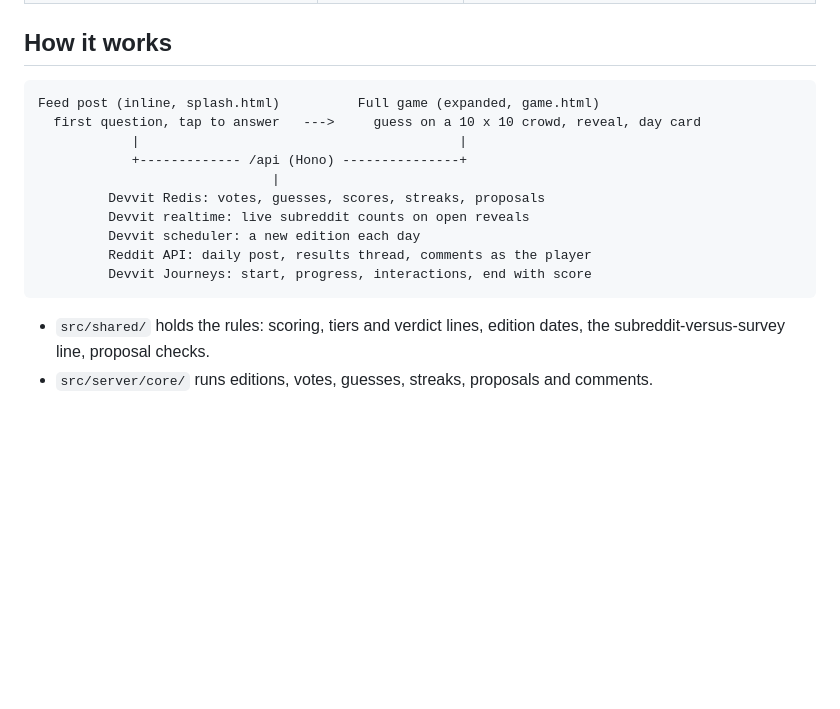
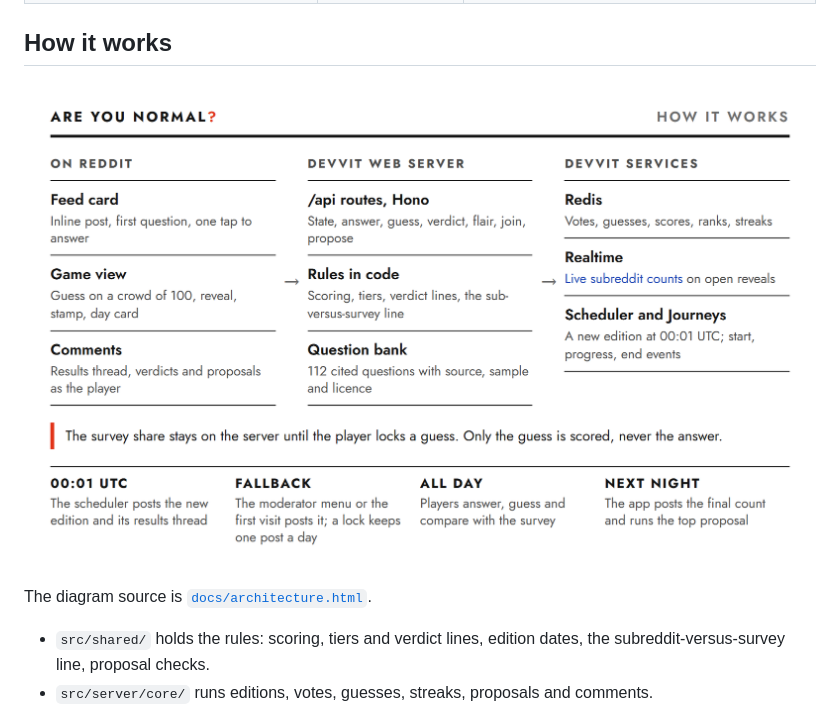
Before and after one commit to Marc-Dvci/are-you-normal, a Markdown page: README.md, the part around the change. Drawn GitHub-style; pictures changed too: docs/architecture.png (added); blank space fills up the shorter version.

Commit message:
Architecture diagram

````diff
--- a/README.md
+++ b/README.md
@@ -106,18 +106,9 @@ Questions stay on everyday habits, manners and tastes. The game keeps away from
 
 ## How it works
 
-```
-Feed post (inline, splash.html)          Full game (expanded, game.html)
-  first question, tap to answer   --->     guess on a 10 x 10 crowd, reveal, day card
-            |                                         |
-            +------------- /api (Hono) ---------------+
-                              |
-         Devvit Redis: votes, guesses, scores, streaks, proposals
-         Devvit realtime: live subreddit counts on open reveals
-         Devvit scheduler: a new edition each day
-         Reddit API: daily post, results thread, comments as the player
-         Devvit Journeys: start, progress, interactions, end with score
-```
+![Architecture: the feed card and game view on Reddit call the Devvit Web server's Hono routes, which hold the rules and the question bank and use Redis, realtime, the scheduler and Journeys. The survey share stays on the server until the guess is locked.](docs/architecture.png)
+
+The diagram source is [`docs/architecture.html`](docs/architecture.html).
 
 - `src/shared/` holds the rules: scoring, tiers and verdict lines, edition dates, the subreddit-versus-survey line, proposal checks.
 - `src/server/core/` runs editions, votes, guesses, streaks, proposals and comments.
````
Also changed, not shown: 1 other file.
